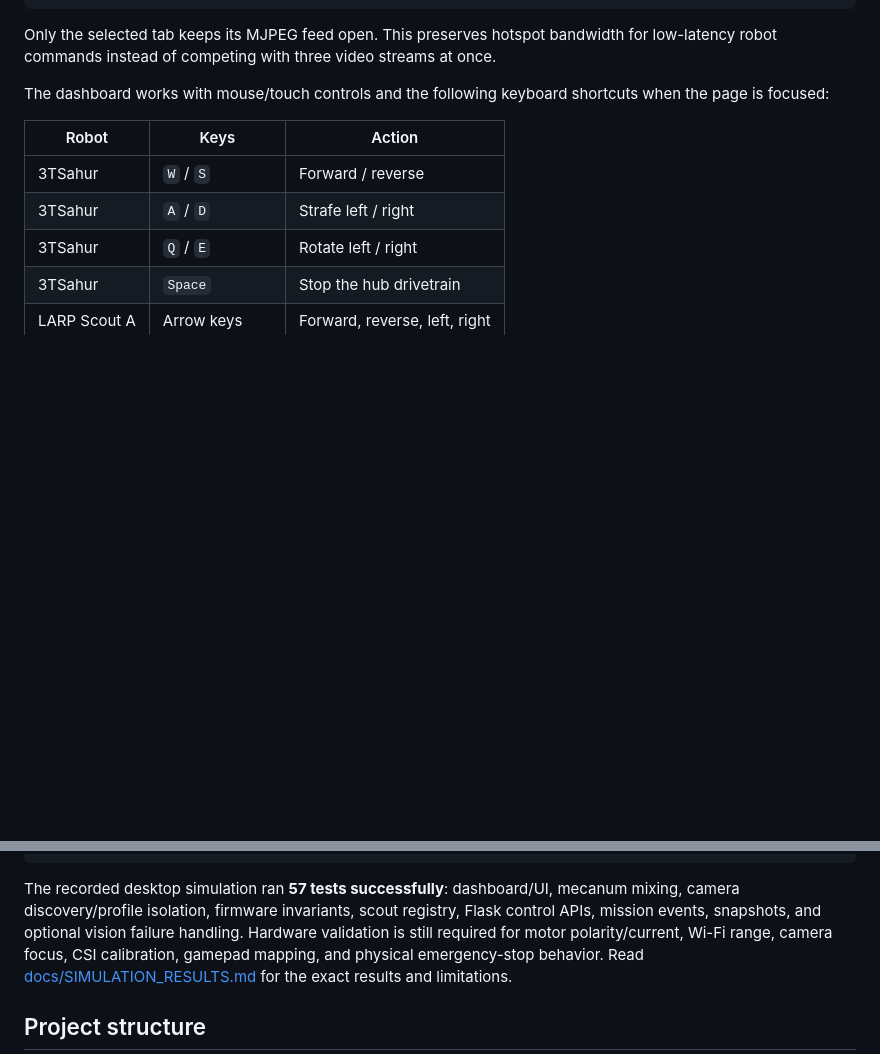
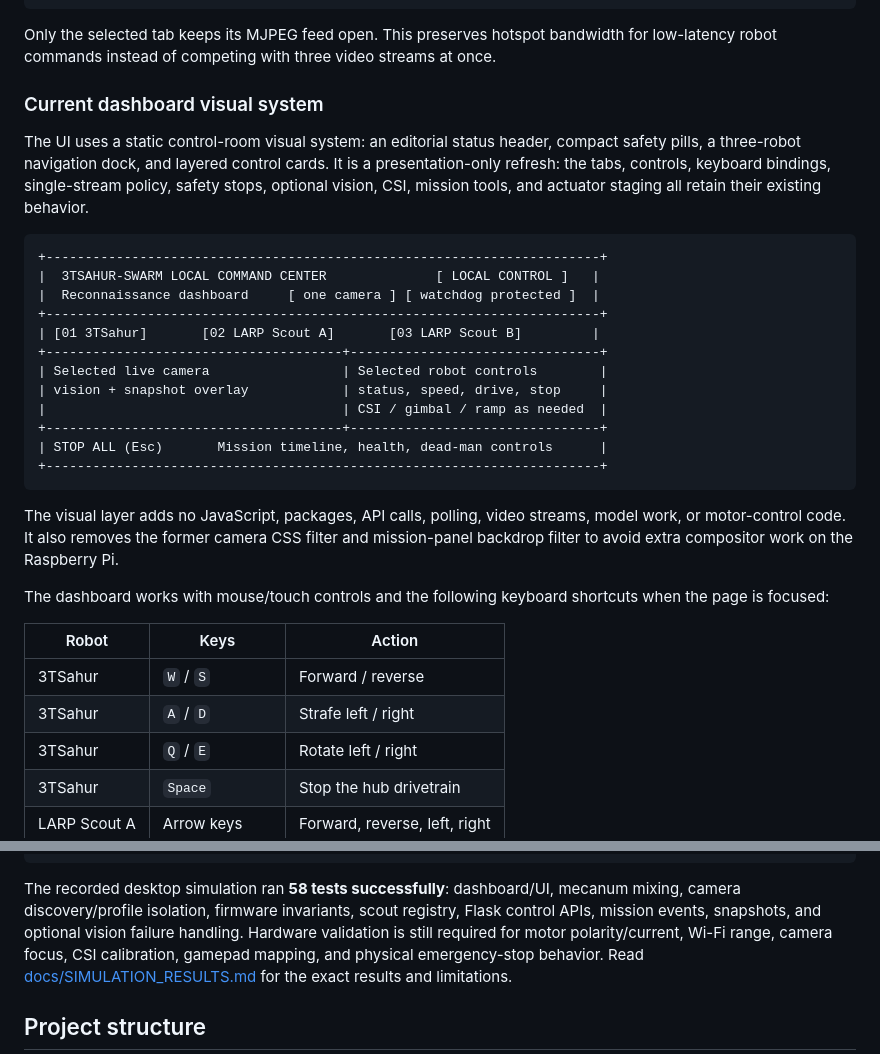
Before and after one commit to william-thompsonthe1st/STEM-Research-Academy, a Markdown page: README.md, 2 parts joined by grey strips. Rendered like a GitHub page; blank space fills up the shorter version.

Commit message:
docs: document dashboard refresh and performance

````diff
--- a/README.md
+++ b/README.md
@@ -147,6 +147,34 @@ Open `http://10.42.0.1` after connecting to the 3TSahur hotspot. On a device tha
 Only the selected tab keeps its MJPEG feed open. This preserves hotspot
 bandwidth for low-latency robot commands instead of competing with three video
 streams at once.
+
+### Current dashboard visual system
+
+The UI uses a static control-room visual system: an editorial status header,
+compact safety pills, a three-robot navigation dock, and layered control cards.
+It is a presentation-only refresh: the tabs, controls, keyboard bindings,
+single-stream policy, safety stops, optional vision, CSI, mission tools, and
+actuator staging all retain their existing behavior.
+
+```text
++-----------------------------------------------------------------------+
+|  3TSAHUR-SWARM LOCAL COMMAND CENTER              [ LOCAL CONTROL ]   |
+|  Reconnaissance dashboard     [ one camera ] [ watchdog protected ]  |
++-----------------------------------------------------------------------+
+| [01 3TSahur]       [02 LARP Scout A]       [03 LARP Scout B]         |
++--------------------------------------+--------------------------------+
+| Selected live camera                 | Selected robot controls        |
+| vision + snapshot overlay            | status, speed, drive, stop     |
+|                                      | CSI / gimbal / ramp as needed  |
++--------------------------------------+--------------------------------+
+| STOP ALL (Esc)       Mission timeline, health, dead-man controls      |
++-----------------------------------------------------------------------+
+```
+
+The visual layer adds no JavaScript, packages, API calls, polling, video
+streams, model work, or motor-control code. It also removes the former
+camera CSS filter and mission-panel backdrop filter to avoid extra compositor
+work on the Raspberry Pi.
 
 The dashboard works with mouse/touch controls and the following keyboard shortcuts when the page is focused:
 
@@ -375,7 +403,7 @@ pip install -r requirements.txt
 python -m unittest discover -s tests -v
 ```
 
-The recorded desktop simulation ran **57 tests successfully**: dashboard/UI,
+The recorded desktop simulation ran **58 tests successfully**: dashboard/UI,
 mecanum mixing, camera discovery/profile isolation, firmware invariants,
 scout registry, Flask control APIs, mission events, snapshots, and optional
 vision failure handling. Hardware validation is still required for motor
````
Also changed, not shown: docs/SIMULATION_RESULTS.md (+14 -7 lines).
